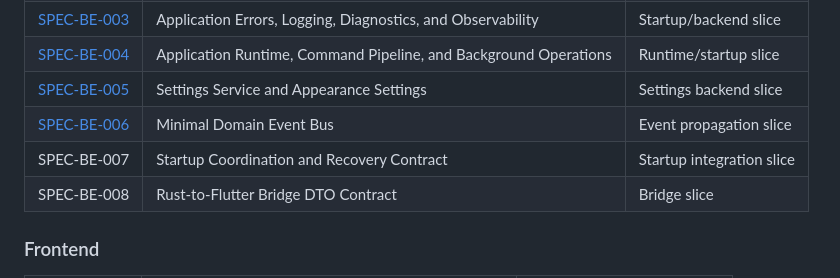
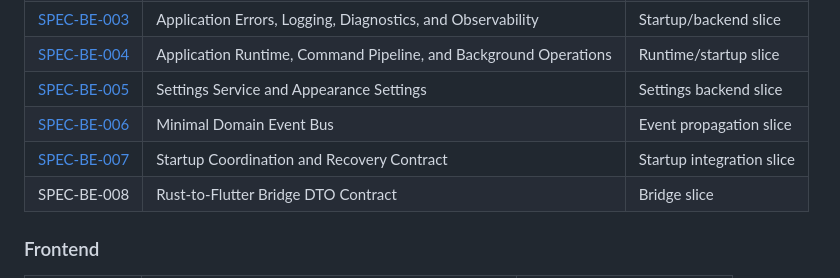
Before and after one commit to whatobiplays/Argus-ROM-Toolkit, a Markdown page: docs/phases/phase-000-foundation.md, the part around the change. Drawn GitHub-style.

Commit message:
docs: add backend startup coordination specification

```diff
--- a/docs/phases/phase-000-foundation.md
+++ b/docs/phases/phase-000-foundation.md
@@ -310,7 +310,7 @@ The following specifications must be written and reach **Ready for Implementatio
 | [SPEC-BE-004](../specifications/backend/spec-be-004-application-runtime-command-pipeline-and-background-operations.md) | Application Runtime, Command Pipeline, and Background Operations | Runtime/startup slice |
 | [SPEC-BE-005](../specifications/backend/spec-be-005-settings-service-and-appearance-settings.md) | Settings Service and Appearance Settings | Settings backend slice |
 | [SPEC-BE-006](../specifications/backend/spec-be-006-minimal-domain-event-bus.md) | Minimal Domain Event Bus | Event propagation slice |
-| SPEC-BE-007 | Startup Coordination and Recovery Contract | Startup integration slice |
+| [SPEC-BE-007](../specifications/backend/spec-be-007-startup-coordination-and-recovery-contract.md) | Startup Coordination and Recovery Contract | Startup integration slice |
 | SPEC-BE-008 | Rust-to-Flutter Bridge DTO Contract | Bridge slice |
 
 ### Frontend
```
Also changed, not shown: 2 other files.
